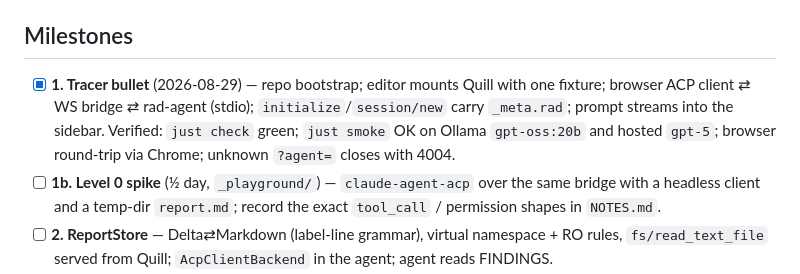
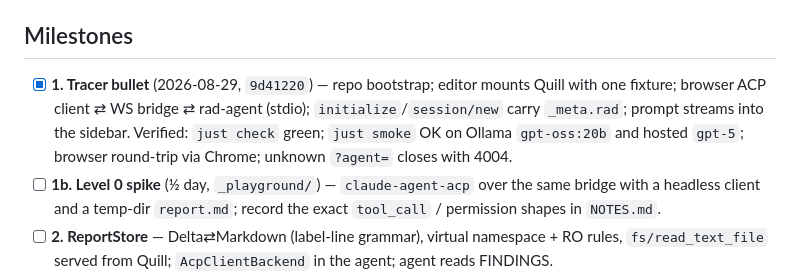
Before and after one commit to Lightbridge-KS/acp-rad-demo, a Markdown page: docs/progress/overview-poc.md, the part around the change. Rendered like a GitHub page.

Commit message:
docs(progress): record slice 1 commit SHA
Co-Authored-By: Claude Fable 5 <noreply@anthropic.com>
Claude-Session: https://claude.ai/code/session_01Gb5QT7Zu37gaBWCVhwT1Ca

```diff
--- a/docs/progress/overview-poc.md
+++ b/docs/progress/overview-poc.md
@@ -9,7 +9,7 @@ Design: [`../design/acp-rad-poc-spec.md`](../design/acp-rad-poc-spec.md) (build
 
 ## Milestones
 
-- [x] **1. Tracer bullet** (2026-08-29) — repo bootstrap; editor mounts Quill with one fixture; browser ACP client ⇄ WS bridge ⇄ rad-agent (stdio); `initialize`/`session/new` carry `_meta.rad`; prompt streams into the sidebar. Verified: `just check` green; `just smoke` OK on Ollama `gpt-oss:20b` and hosted `gpt-5`; browser round-trip via Chrome; unknown `?agent=` closes with 4004.
+- [x] **1. Tracer bullet** (2026-08-29, `9d41220`) — repo bootstrap; editor mounts Quill with one fixture; browser ACP client ⇄ WS bridge ⇄ rad-agent (stdio); `initialize`/`session/new` carry `_meta.rad`; prompt streams into the sidebar. Verified: `just check` green; `just smoke` OK on Ollama `gpt-oss:20b` and hosted `gpt-5`; browser round-trip via Chrome; unknown `?agent=` closes with 4004.
 - [ ] **1b. Level 0 spike** (½ day, `_playground/`) — `claude-agent-acp` over the same bridge with a headless client and a temp-dir `report.md`; record the exact `tool_call` / permission shapes in `NOTES.md`.
 - [ ] **2. ReportStore** — Delta⇄Markdown (label-line grammar), virtual namespace + RO rules, `fs/read_text_file` served from Quill; `AcpClientBackend` in the agent; agent reads FINDINGS.
 - [ ] **3. Sign-off** — `edit_file` → diff card → permission card (clinical verbs) → grant (path + expected content) → `fs/write_text_file` → `ai-draft` blot → audit (editor stamps, bridge persists JSONL). Scenario 1.
```
